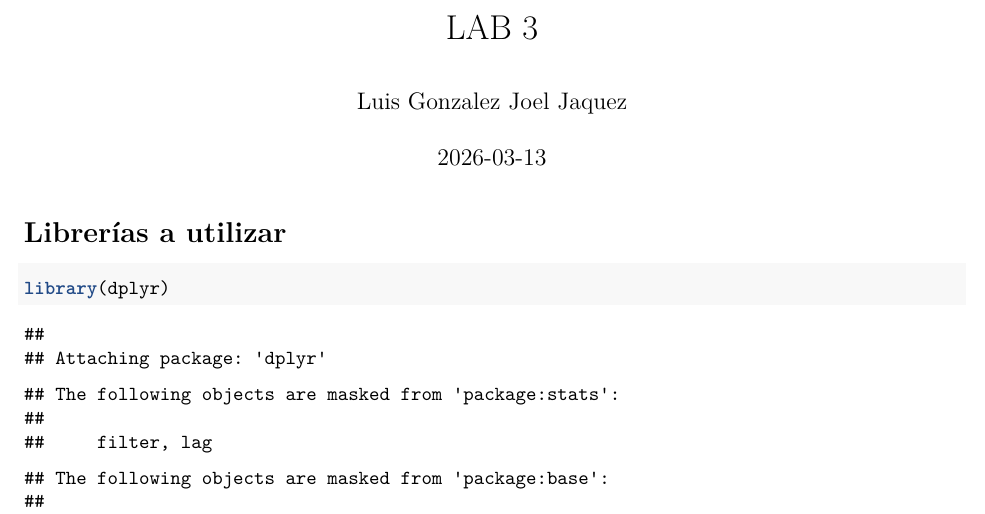
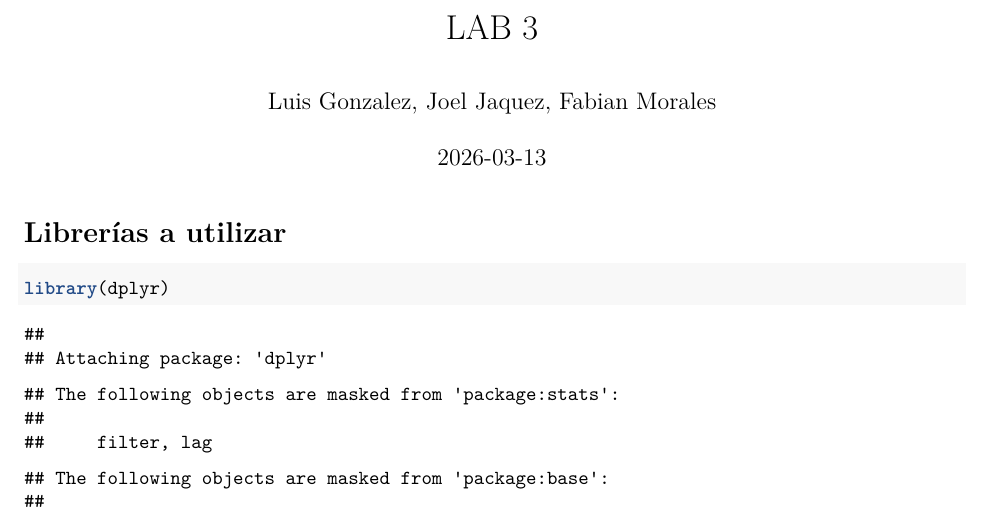
Before and after one commit to G1LB3T0/R_LAB_3, an R Markdown document (Lab3_Mineria.Rmd): part of page 1 of 8, cut so that both start at the same text. Rendered offline with R 4.5, knitr and Pandoc, then LaTeX, with nearby package versions; some code elsewhere in the file could not run offline.

Commit message:
[ADD] Ajuste de integrantes

```diff
--- a/Lab3_Mineria.Rmd
+++ b/Lab3_Mineria.Rmd
@@ -1,6 +1,6 @@
 ---
 title: "LAB 3"
-author: "Luis Gonzalez Joel Jaquez"
+author: "Luis Gonzalez, Joel Jaquez, Fabian Morales"
 date: "`r Sys.Date()`"
 output: pdf_document
 ---
```
